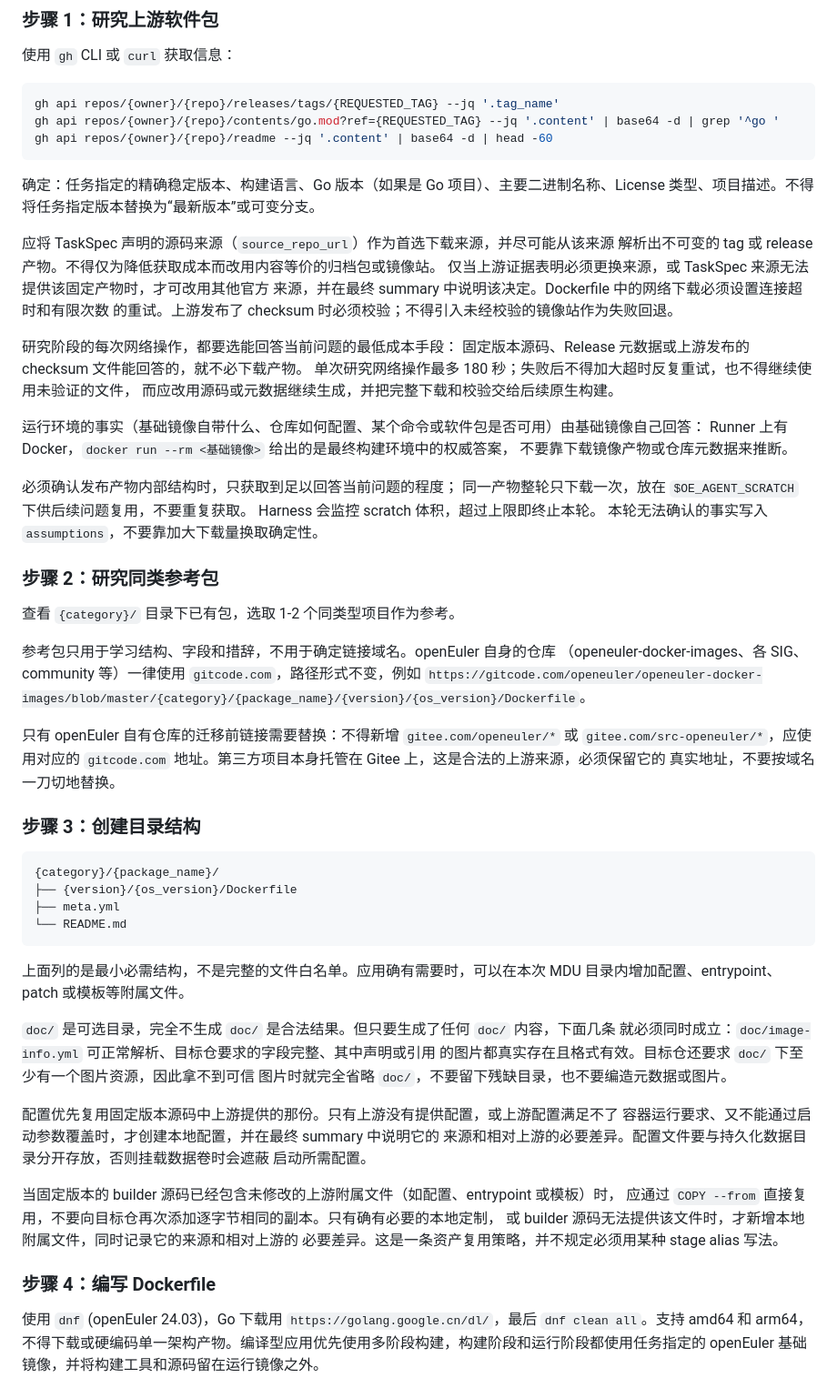
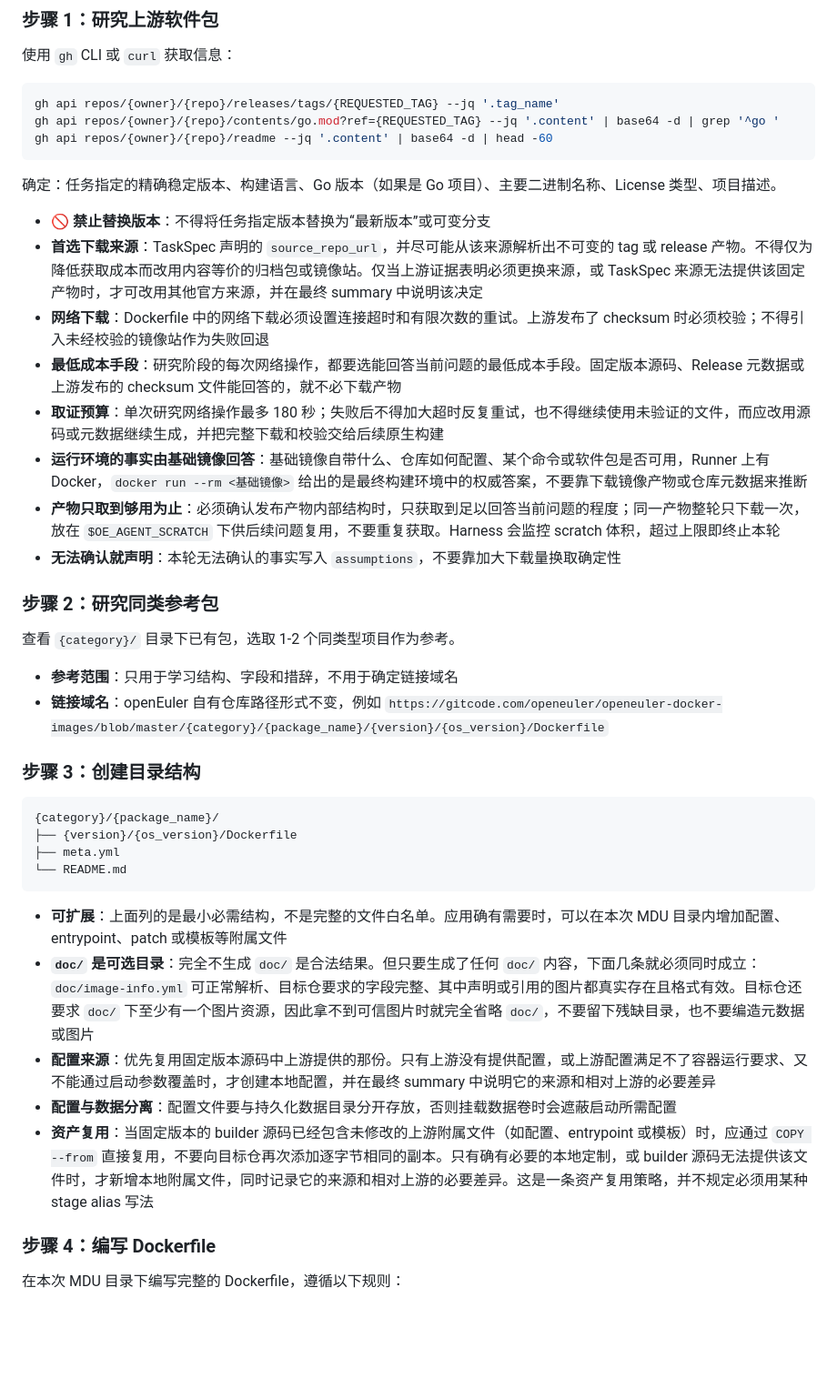
Before and after one commit to Meihan-chen/openeuler-docker-images-workflow, a Markdown page: .github/agents/image-creator.md, the part around one of its changes. Shown at 91% size. Rendered like a GitHub page; blank space fills up the shorter version.

````diff
--- a/.github/agents/image-creator.md
+++ b/.github/agents/image-creator.md
@@ -38,40 +41,24 @@ gh api repos/{owner}/{repo}/contents/go.mod?ref={REQUESTED_TAG} --jq '.content'
 gh api repos/{owner}/{repo}/readme --jq '.content' | base64 -d | head -60
 ```
 
-确定：任务指定的精确稳定版本、构建语言、Go 版本（如果是 Go 项目）、主要二进制名称、License 类型、项目描述。不得将任务指定版本替换为“最新版本”或可变分支。
+确定：任务指定的精确稳定版本、构建语言、Go 版本（如果是 Go 项目）、主要二进制名称、License 类型、项目描述。
 
-应将 TaskSpec 声明的源码来源（`source_repo_url`）作为首选下载来源，并尽可能从该来源
-解析出不可变的 tag 或 release 产物。不得仅为降低获取成本而改用内容等价的归档包或镜像站。
-仅当上游证据表明必须更换来源，或 TaskSpec 来源无法提供该固定产物时，才可改用其他官方
-来源，并在最终 summary 中说明该决定。Dockerfile 中的网络下载必须设置连接超时和有限次数
-的重试。上游发布了 checksum 时必须校验；不得引入未经校验的镜像站作为失败回退。
-
-研究阶段的每次网络操作，都要选能回答当前问题的最低成本手段：
-固定版本源码、Release 元数据或上游发布的 checksum 文件能回答的，就不必下载产物。
-单次研究网络操作最多 180 秒；失败后不得加大超时反复重试，也不得继续使用未验证的文件，
-而应改用源码或元数据继续生成，并把完整下载和校验交给后续原生构建。
-
-运行环境的事实（基础镜像自带什么、仓库如何配置、某个命令或软件包是否可用）由基础镜像自己回答：
-Runner 上有 Docker，`docker run --rm <基础镜像>` 给出的是最终构建环境中的权威答案，
-不要靠下载镜像产物或仓库元数据来推断。
-
-必须确认发布产物内部结构时，只获取到足以回答当前问题的程度；
-同一产物整轮只下载一次，放在 `$OE_AGENT_SCRATCH` 下供后续问题复用，不要重复获取。
-Harness 会监控 scratch 体积，超过上限即终止本轮。
-本轮无法确认的事实写入 `assumptions`，不要靠加大下载量换取确定性。
+- **🚫 禁止替换版本**：不得将任务指定版本替换为“最新版本”或可变分支
+- **首选下载来源**：TaskSpec 声明的 `source_repo_url`，并尽可能从该来源解析出不可变的 tag 或 release 产物。不得仅为降低获取成本而改用内容等价的归档包或镜像站。仅当上游证据表明必须更换来源，或 TaskSpec 来源无法提供该固定产物时，才可改用其他官方来源，并在最终 summary 中说明该决定
+- **网络下载**：Dockerfile 中的网络下载必须设置连接超时和有限次数的重试。上游发布了 checksum 时必须校验；不得引入未经校验的镜像站作为失败回退
+- **最低成本手段**：研究阶段的每次网络操作，都要选能回答当前问题的最低成本手段。固定版本源码、Release 元数据或上游发布的 checksum 文件能回答的，就不必下载产物
+- **取证预算**：单次研究网络操作最多 180 秒；失败后不得加大超时反复重试，也不得继续使用未验证的文件，而应改用源码或元数据继续生成，并把完整下载和校验交给后续原生构建
+- **运行环境的事实由基础镜像回答**：基础镜像自带什么、仓库如何配置、某个命令或软件包是否可用，Runner 上有 Docker，`docker run --rm <基础镜像>` 给出的是最终构建环境中的权威答案，不要靠下载镜像产物或仓库元数据来推断
+- **产物只取到够用为止**：必须确认发布产物内部结构时，只获取到足以回答当前问题的程度；同一产物整轮只下载一次，放在 `$OE_AGENT_SCRATCH` 下供后续问题复用，不要重复获取。Harness 会监控 scratch 体积，超过上限即终止本轮
+- **无法确认就声明**：本轮无法确认的事实写入 `assumptions`，不要靠加大下载量换取确定性
 
 ### 步骤 2：研究同类参考包
 
 查看 `{category}/` 目录下已有包，选取 1-2 个同类型项目作为参考。
 
-参考包只用于学习结构、字段和措辞，不用于确定链接域名。openEuler 自身的仓库
-（openeuler-docker-images、各 SIG、community 等）一律使用 `gitcode.com`，路径形式不变，例如
-`https://gitcode.com/openeuler/openeuler-docker-images/blob/master/{category}/{package_name}/{version}/{os_version}/Dockerfile`。
-
-只有 openEuler 自有仓库的迁移前链接需要替换：不得新增
-`gitee.com/openeuler/*` 或 `gitee.com/src-openeuler/*`，应使用对应的
-`gitcode.com` 地址。第三方项目本身托管在 Gitee 上，这是合法的上游来源，必须保留它的
-真实地址，不要按域名一刀切地替换。
+- **参考范围**：只用于学习结构、字段和措辞，不用于确定链接域名
+- **链接域名**：openEuler 自有仓库路径形式不变，例如
+  `https://gitcode.com/openeuler/openeuler-docker-images/blob/master/{category}/{package_name}/{version}/{os_version}/Dockerfile`
 
 ### 步骤 3：创建目录结构
 
@@ -82,25 +69,13 @@ Harness 会监控 scratch 体积，超过上限即终止本轮。
 └── README.md
 ```
 
-上面列的是最小必需结构，不是完整的文件白名单。应用确有需要时，可以在本次 MDU
-目录内增加配置、entrypoint、patch 或模板等附属文件。
-
-`doc/` 是可选目录，完全不生成 `doc/` 是合法结果。但只要生成了任何 `doc/` 内容，下面几条
-就必须同时成立：`doc/image-info.yml` 可正常解析、目标仓要求的字段完整、其中声明或引用
-的图片都真实存在且格式有效。目标仓还要求 `doc/` 下至少有一个图片资源，因此拿不到可信
-图片时就完全省略 `doc/`，不要留下残缺目录，也不要编造元数据或图片。
-
-配置优先复用固定版本源码中上游提供的那份。只有上游没有提供配置，或上游配置满足不了
-容器运行要求、又不能通过启动参数覆盖时，才创建本地配置，并在最终 summary 中说明它的
-来源和相对上游的必要差异。配置文件要与持久化数据目录分开存放，否则挂载数据卷时会遮蔽
-启动所需配置。
-
-当固定版本的 builder 源码已经包含未修改的上游附属文件（如配置、entrypoint 或模板）时，
-应通过 `COPY --from` 直接复用，不要向目标仓再次添加逐字节相同的副本。只有确有必要的本地定制，
-或 builder 源码无法提供该文件时，才新增本地附属文件，同时记录它的来源和相对上游的
-必要差异。这是一条资产复用策略，并不规定必须用某种 stage alias 写法。
+- **可扩展**：上面列的是最小必需结构，不是完整的文件白名单。应用确有需要时，可以在本次 MDU 目录内增加配置、entrypoint、patch 或模板等附属文件
+- **`doc/` 是可选目录**：完全不生成 `doc/` 是合法结果。但只要生成了任何 `doc/` 内容，下面几条就必须同时成立：`doc/image-info.yml` 可正常解析、目标仓要求的字段完整、其中声明或引用的图片都真实存在且格式有效。目标仓还要求 `doc/` 下至少有一个图片资源，因此拿不到可信图片时就完全省略 `doc/`，不要留下残缺目录，也不要编造元数据或图片
+- **配置来源**：优先复用固定版本源码中上游提供的那份。只有上游没有提供配置，或上游配置满足不了容器运行要求、又不能通过启动参数覆盖时，才创建本地配置，并在最终 summary 中说明它的来源和相对上游的必要差异
+- **配置与数据分离**：配置文件要与持久化数据目录分开存放，否则挂载数据卷时会遮蔽启动所需配置
+- **资产复用**：当固定版本的 builder 源码已经包含未修改的上游附属文件（如配置、entrypoint 或模板）时，应通过 `COPY --from` 直接复用，不要向目标仓再次添加逐字节相同的副本。只有确有必要的本地定制，或 builder 源码无法提供该文件时，才新增本地附属文件，同时记录它的来源和相对上游的必要差异。这是一条资产复用策略，并不规定必须用某种 stage alias 写法
 
 ### 步骤 4：编写 Dockerfile
 
-使用 `dnf` (openEuler 24.03)，Go 下载用 `https://golang.google.cn/dl/`，最后 `dnf clean all`。支持 amd64 和 arm64，不得下载或硬编码单一架构产物。编译型应用优先使用多阶段构建，构建阶段和运行阶段都使用任务指定的 openEuler 基础镜像，并将构建工具和源码留在运行镜像之外。
+在本次 MDU 目录下编写完整的 Dockerfile，遵循以下规则：
 
````
Also changed, not shown: other parts of .github/agents/image-creator.md (+111 -57 lines).
